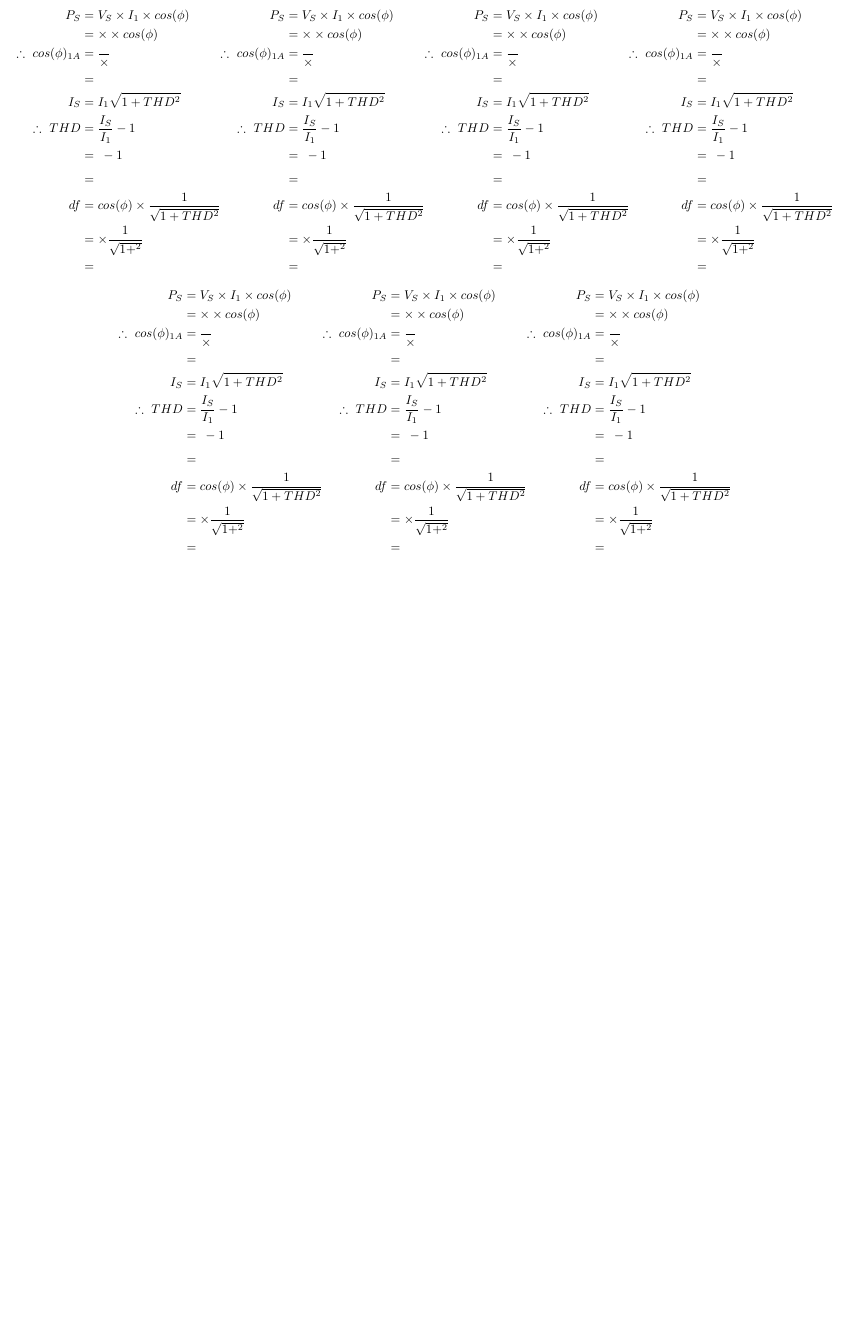
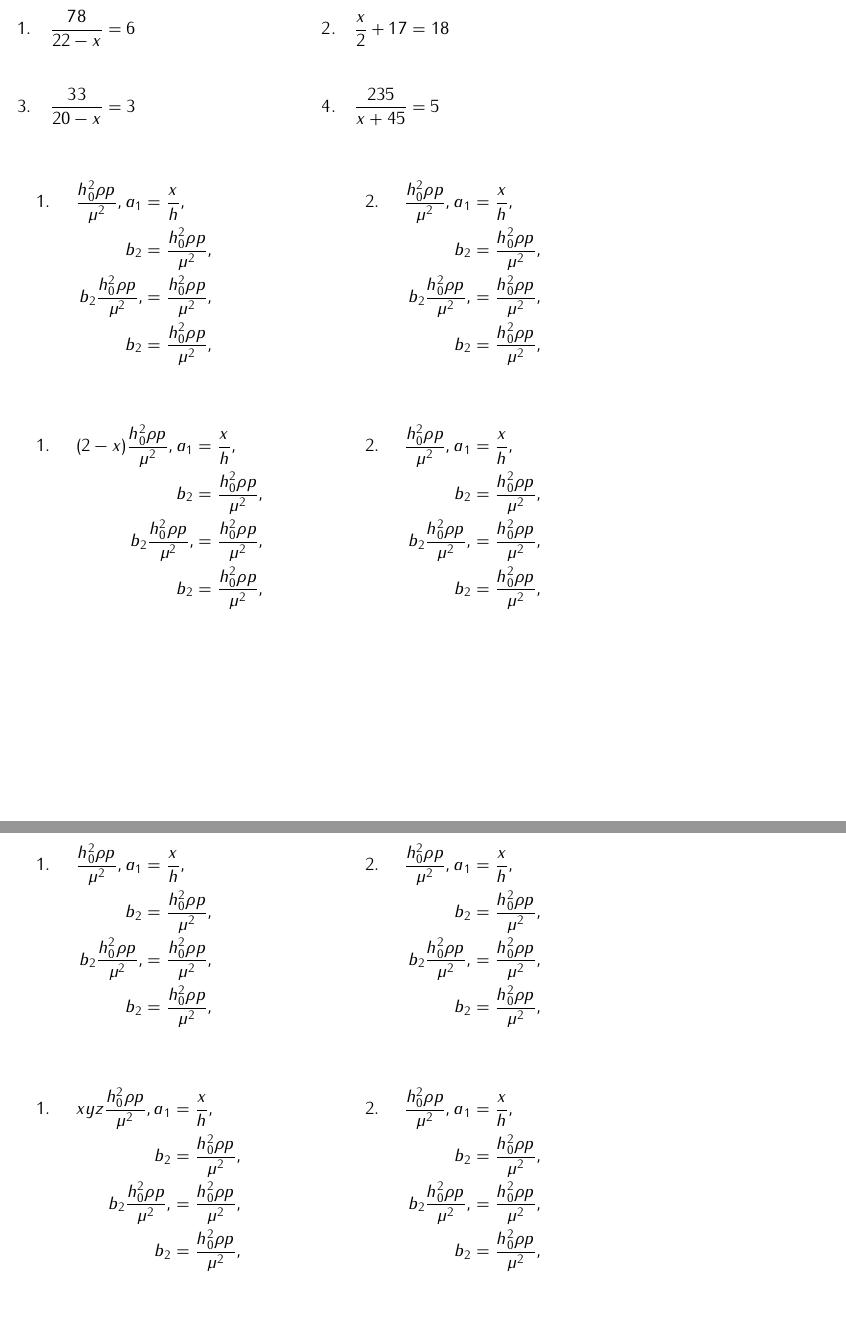
Before and after one commit to chn-challenger/web_maths, a LaTeX problem sheet (examples/fractions_worksheet_example 2/fractions_example.tex): part of the page before the commit and two parts of pages 1 and 2 of 2 after it, the two joined at a grey line, cut at the place of the change, the shorter picture padded with empty space. Compiled offline with pdfLaTeX.

```diff
--- a/examples/fractions_worksheet_example 2/fractions_example.tex
+++ b/examples/fractions_worksheet_example 2/fractions_example.tex
@@ -165,111 +168,59 @@
+\begin{document}
+%	\begin{align*}
+%%	y=7
+%	\begin{aligned}
+%	x &= 5 \\[1em]
+%	48+6\left(44+\frac{x}{3}\right) &=318
+%	&&
+%	&
+%	\end{aligned}
+%	&&
+%	\begin{aligned}
+%	y &= 7 \\[1em]
+%	y &= 7 + 4 \\[1em]
+%	y &= 7 + 4 \\[1em]
+%	y &= 8 -5
+%	\end{aligned}
+%	\end{align*}
+\begin{align*}
+&1.\hspace{15pt}\frac{78}{22-x}=6&&2.\hspace{15pt}\frac{x}{2}+17=18\\[2em]
+&3.\hspace{15pt}\frac{33}{20-x}=3&&4.\hspace{15pt}\frac{235}{x+45}=5
+\end{align*}
 
-\begin{document}
-	\begin{equation*}
-\begin{aligned}
-P_{S}   &= V_{S} \times I_{1} \times cos(\phi) \\
-&=  \times  \times cos(\phi) \\
-\therefore \
-cos(\phi)_{1A}  &= \frac{}{ \times } \\
-&=  \\
-I_{S}           &= I_{1} \sqrt{1+THD^{2}} \\
-\therefore \
-THD     &= \frac{I_{S}}{I_{1}} - 1\\
-&= \frac{}{} - 1 \\
-&=  \\
-df      &= cos(\phi) \times \frac{1}{\sqrt{1+THD^{2}}} \\
-&=  \times \frac{1}{\sqrt{1+^{2}}} \\
-&=
-\end{aligned}
-	\begin{aligned}
-	P_{S}   &= V_{S} \times I_{1} \times cos(\phi) \\
-	&=  \times  \times cos(\phi) \\
-	\therefore \
-	cos(\phi)_{1A}  &= \frac{}{ \times } \\
-	&=  \\
-	I_{S}           &= I_{1} \sqrt{1+THD^{2}} \\
-	\therefore \
-	THD     &= \frac{I_{S}}{I_{1}} - 1\\
-	&= \frac{}{} - 1 \\
-	&=  \\
-	df      &= cos(\phi) \times \frac{1}{\sqrt{1+THD^{2}}} \\
-	&=  \times \frac{1}{\sqrt{1+^{2}}} \\
-	&=
-	\end{aligned}
-	\begin{aligned}
-	P_{S}   &= V_{S} \times I_{1} \times cos(\phi) \\
-	&=  \times  \times cos(\phi) \\
-	\therefore \
-	cos(\phi)_{1A}  &= \frac{}{ \times } \\
-	&=  \\
-	I_{S}           &= I_{1} \sqrt{1+THD^{2}} \\
-	\therefore \
-	THD     &= \frac{I_{S}}{I_{1}} - 1\\
-	&= \frac{}{} - 1 \\
-	&=  \\
-	df      &= cos(\phi) \times \frac{1}{\sqrt{1+THD^{2}}} \\
-	&=  \times \frac{1}{\sqrt{1+^{2}}} \\
-	&= \\
-	\end{aligned}
-	\begin{aligned}
-	P_{S}   &= V_{S} \times I_{1} \times cos(\phi) \\
-	&=  \times  \times cos(\phi) \\
-	\therefore \
-	cos(\phi)_{1A}  &= \frac{}{ \times } \\
-	&=  \\
-	I_{S}           &= I_{1} \sqrt{1+THD^{2}} \\
-	\therefore \
-	THD     &= \frac{I_{S}}{I_{1}} - 1\\
-	&= \frac{}{} - 1 \\
-	&=  \\
-	df      &= cos(\phi) \times \frac{1}{\sqrt{1+THD^{2}}} \\
-	&=  \times \frac{1}{\sqrt{1+^{2}}} \\
-	&= \\
-	\end{aligned}
-	\end{equation*}
-	\begin{equation*}
-	\begin{aligned}
-	P_{S}   &= V_{S} \times I_{1} \times cos(\phi) \\
-	&=  \times  \times cos(\phi) \\
-	\therefore \
-	cos(\phi)_{1A}  &= \frac{}{ \times } \\
-	&=  \\
-	I_{S}           &= I_{1} \sqrt{1+THD^{2}} \\
-	\therefore \
-	THD     &= \frac{I_{S}}{I_{1}} - 1\\
-	&= \frac{}{} - 1 \\
-	&=  \\
-	df      &= cos(\phi) \times \frac{1}{\sqrt{1+THD^{2}}} \\
-	&=  \times \frac{1}{\sqrt{1+^{2}}} \\
-	&=
-	\end{aligned}
-	\begin{aligned}
-	P_{S}   &= V_{S} \times I_{1} \times cos(\phi) \\
-	&=  \times  \times cos(\phi) \\
-	\therefore \
-	cos(\phi)_{1A}  &= \frac{}{ \times } \\
-	&=  \\
-	I_{S}           &= I_{1} \sqrt{1+THD^{2}} \\
-	\therefore \
-	THD     &= \frac{I_{S}}{I_{1}} - 1\\
-	&= \frac{}{} - 1 \\
-	&=  \\
-	df      &= cos(\phi) \times \frac{1}{\sqrt{1+THD^{2}}} \\
-	&=  \times \frac{1}{\sqrt{1+^{2}}} \\
-	&=
-	\end{aligned}
-	\begin{aligned}
-	P_{S}   &= V_{S} \times I_{1} \times cos(\phi) \\
-	&=  \times  \times cos(\phi) \\
-	\therefore \
-	cos(\phi)_{1A}  &= \frac{}{ \times } \\
-	&=  \\
-	I_{S}           &= I_{1} \sqrt{1+THD^{2}} \\
-	\therefore \
-	THD     &= \frac{I_{S}}{I_{1}} - 1\\
-	&= \frac{}{} - 1 \\
-	&=  \\
-	df      &= cos(\phi) \times \frac{1}{\sqrt{1+THD^{2}}} \\
-	&=  \times \frac{1}{\sqrt{1+^{2}}} \\
-	&= \\
-	\end{aligned}
-	\end{equation*}
+
+		\begin{minipage}[t]{0.5\textwidth}
+			\begin{align*}
+			1.\hspace{20pt}\frac{h_0^2 \rho p}{\mu^2},a_1 &= \frac{x}{h},\\
+			b_2 &= \frac{h_0^2 \rho p}{\mu^2},\\
+			b_2\frac{h_0^2 \rho p}{\mu^2}, &= \frac{h_0^2 \rho p}{\mu^2},\\
+			b_2 &= \frac{h_0^2 \rho p}{\mu^2},
+			\end{align*}
+		\end{minipage}
+		\begin{minipage}[t]{0.5\textwidth}
+			\begin{align*}
+			2.\hspace{20pt}\frac{h_0^2 \rho p}{\mu^2},a_1 &= \frac{x}{h},\\
+			b_2 &= \frac{h_0^2 \rho p}{\mu^2},\\
+			b_2\frac{h_0^2 \rho p}{\mu^2}, &= \frac{h_0^2 \rho p}{\mu^2},\\
+			b_2 &= \frac{h_0^2 \rho p}{\mu^2},
+			\end{align*}
+		\end{minipage}
+
+
+		\vspace{10 mm}
+
+		\begin{minipage}[t]{0.5\textwidth}
+			\begin{align*}
+			1.\hspace{20pt}(2-x)\frac{h_0^2 \rho p}{\mu^2},a_1 &= \frac{x}{h},\\
+			b_2 &= \frac{h_0^2 \rho p}{\mu^2},\\
+			b_2\frac{h_0^2 \rho p}{\mu^2}, &= \frac{h_0^2 \rho p}{\mu^2},\\
+			b_2 &= \frac{h_0^2 \rho p}{\mu^2},
+			\end{align*}
+		\end{minipage}
+		\begin{minipage}[t]{0.5\textwidth}
+			\begin{align*}
+			2.\hspace{20pt}\frac{h_0^2 \rho p}{\mu^2},a_1 &= \frac{x}{h},\\
+			b_2 &= \frac{h_0^2 \rho p}{\mu^2},\\
+			b_2\frac{h_0^2 \rho p}{\mu^2}, &= \frac{h_0^2 \rho p}{\mu^2},\\
+			b_2 &= \frac{h_0^2 \rho p}{\mu^2},
+			\end{align*}
+		\end{minipage}
@@ -275,0 +233,5 @@
+			1.\hspace{20pt}\frac{h_0^2 \rho p}{\mu^2},a_1 &= \frac{x}{h},\\
+			b_2 &= \frac{h_0^2 \rho p}{\mu^2},\\
+			b_2\frac{h_0^2 \rho p}{\mu^2}, &= \frac{h_0^2 \rho p}{\mu^2},\\
+			b_2 &= \frac{h_0^2 \rho p}{\mu^2},
+			\end{align*}
@@ -276 +241,48 @@
+			2.\hspace{20pt}\frac{h_0^2 \rho p}{\mu^2},a_1 &= \frac{x}{h},\\
+			b_2 &= \frac{h_0^2 \rho p}{\mu^2},\\
+			b_2\frac{h_0^2 \rho p}{\mu^2}, &= \frac{h_0^2 \rho p}{\mu^2},\\
+			b_2 &= \frac{h_0^2 \rho p}{\mu^2},
+			\end{align*}
+		\end{minipage}
+
+
+		\vspace{10 mm}
+
+		\begin{minipage}[t]{0.5\textwidth}
+			\begin{align*}
+			1.\hspace{20pt}xyz\frac{h_0^2 \rho p}{\mu^2},a_1 &= \frac{x}{h},\\
+			b_2 &= \frac{h_0^2 \rho p}{\mu^2},\\
+			b_2\frac{h_0^2 \rho p}{\mu^2}, &= \frac{h_0^2 \rho p}{\mu^2},\\
+			b_2 &= \frac{h_0^2 \rho p}{\mu^2},
+			\end{align*}
+		\end{minipage}
+		\begin{minipage}[t]{0.5\textwidth}
+			\begin{align*}
+			2.\hspace{20pt}\frac{h_0^2 \rho p}{\mu^2},a_1 &= \frac{x}{h},\\
+			b_2 &= \frac{h_0^2 \rho p}{\mu^2},\\
+			b_2\frac{h_0^2 \rho p}{\mu^2}, &= \frac{h_0^2 \rho p}{\mu^2},\\
+			b_2 &= \frac{h_0^2 \rho p}{\mu^2},
+			\end{align*}
+		\end{minipage}
+
+
+		\vspace{10 mm}
+%\noindent\fbox{\parbox{\textwidth}{\refstepcounter{equation}%
+%		\begin{minipage}[t]{0.33\textwidth}
+%			\begin{align*}
+%			a_1 &= \frac{x}{h},\\ a_2 &= 5,\\
+%			a_3 &= \frac{k}{2},
+%			\end{align*}
+%		\end{minipage}%
+%		\begin{minipage}[t]{0.33\textwidth}
+%			\begin{align*}
+%			b_1 &= \frac{h}{h}, \\ b_2 &= \frac{h_0^2 \rho p}{\mu^2},\\
+%			b_3 &= \frac{h_0 j}{2}. \\ b_4 &=\frac{abc}{2-xyz}
+%			\end{align*}
+%		\end{minipage}%
+%		\begin{minipage}[t]{0.33\textwidth}
+%			\begin{align*}
+%			c_1 &= \frac{\mu t}{\rho h}, \\  c_2 &= \frac{h \rho \phi}{\mu^2},
+%			\end{align*}
+%		\end{minipage}\newline\vspace{\baselineskip}}\llap{(\theequation)}}
 \end{document}
```
Also changed, not shown: examples/fractions_worksheet_example 2/fractions_example.pdf, examples/fractions_worksheet_example 2/fractions_example.tex (16 more changed lines), 14 other files.
